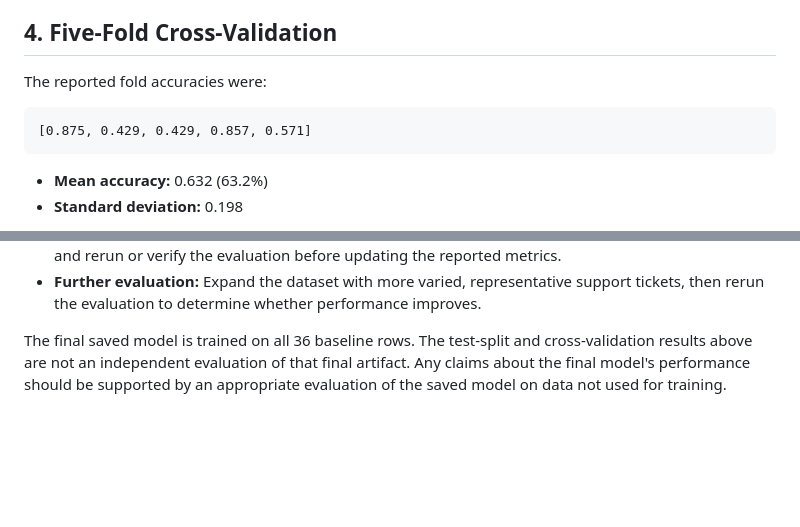
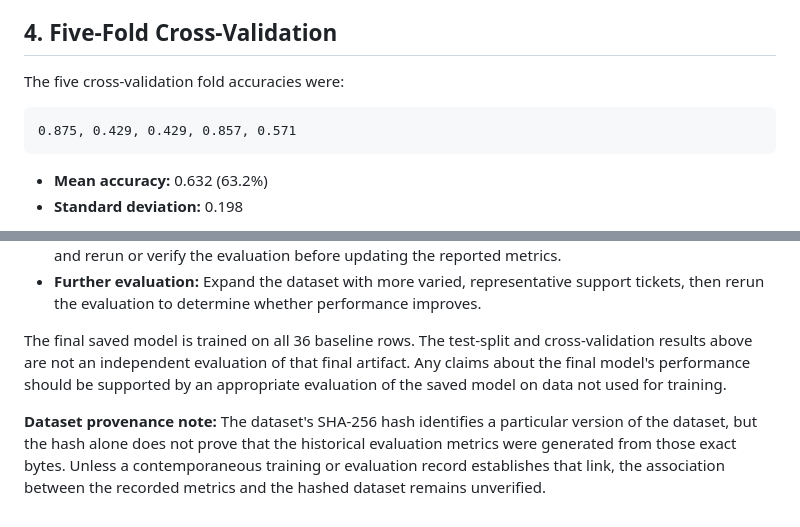
Before and after one commit to enzupiechaczek/smartdesk-ai-ticket-triage, a Markdown page: docs/model_evaluation.md, 2 parts joined by grey strips. Drawn GitHub-style; blank space fills up the shorter version.

Commit message:
docs: clarify evaluation metrics and dataset provenance

````diff
--- a/docs/model_evaluation.md
+++ b/docs/model_evaluation.md
@@ -40,10 +40,10 @@ Because the test split contains only eight records, one incorrect prediction cha
 
 ## 4. Five-Fold Cross-Validation
 
-The reported fold accuracies were:
+The five cross-validation fold accuracies were:
 
 ```text
-[0.875, 0.429, 0.429, 0.857, 0.571]
+0.875, 0.429, 0.429, 0.857, 0.571
 ```
 
 - **Mean accuracy:** 0.632 (63.2%)
@@ -80,3 +80,5 @@ The receipt request was also misclassified. These examples document observed err
 - **Further evaluation:** Expand the dataset with more varied, representative support tickets, then rerun the evaluation to determine whether performance improves.
 
 The final saved model is trained on all 36 baseline rows. The test-split and cross-validation results above are not an independent evaluation of that final artifact. Any claims about the final model's performance should be supported by an appropriate evaluation of the saved model on data not used for training.
+
+**Dataset provenance note:** The dataset's SHA-256 hash identifies a particular version of the dataset, but the hash alone does not prove that the historical evaluation metrics were generated from those exact bytes. Unless a contemporaneous training or evaluation record establishes that link, the association between the recorded metrics and the hashed dataset remains unverified.
````
Also changed, not shown: docs/model_card.md (line endings or trailing spaces).
